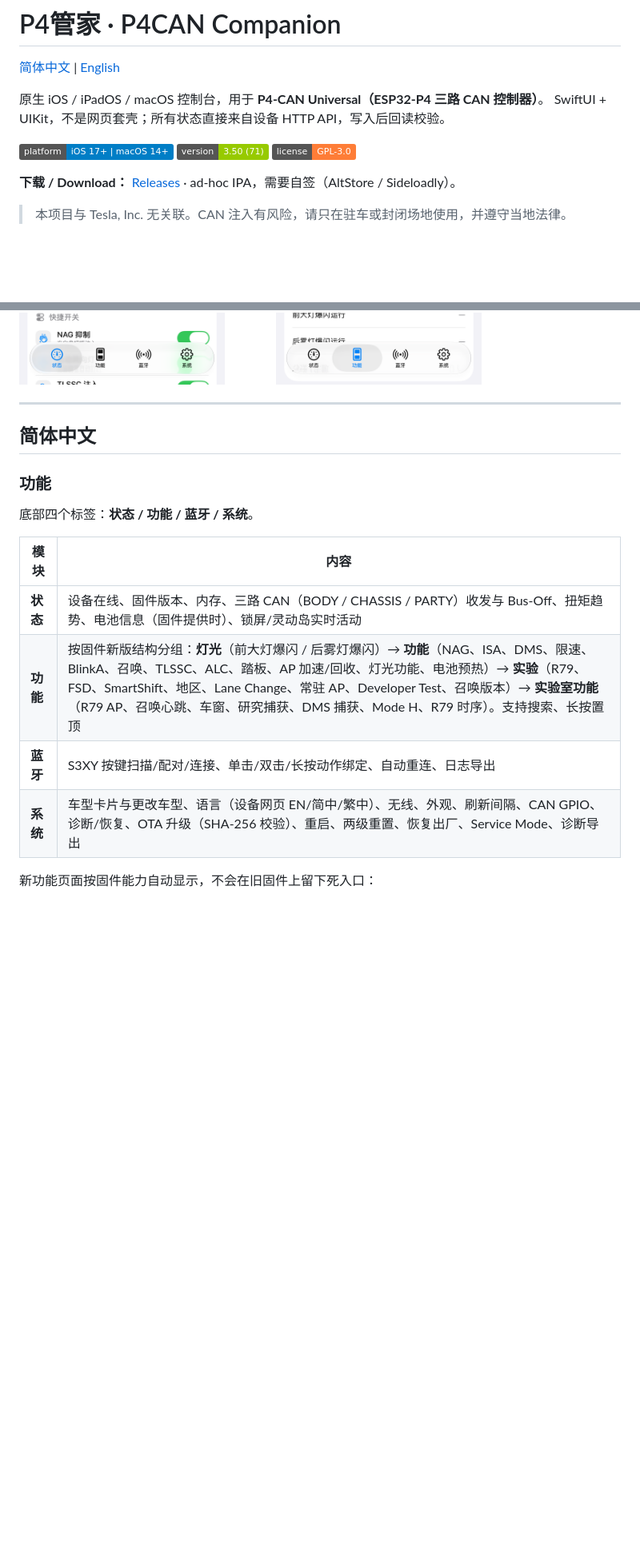
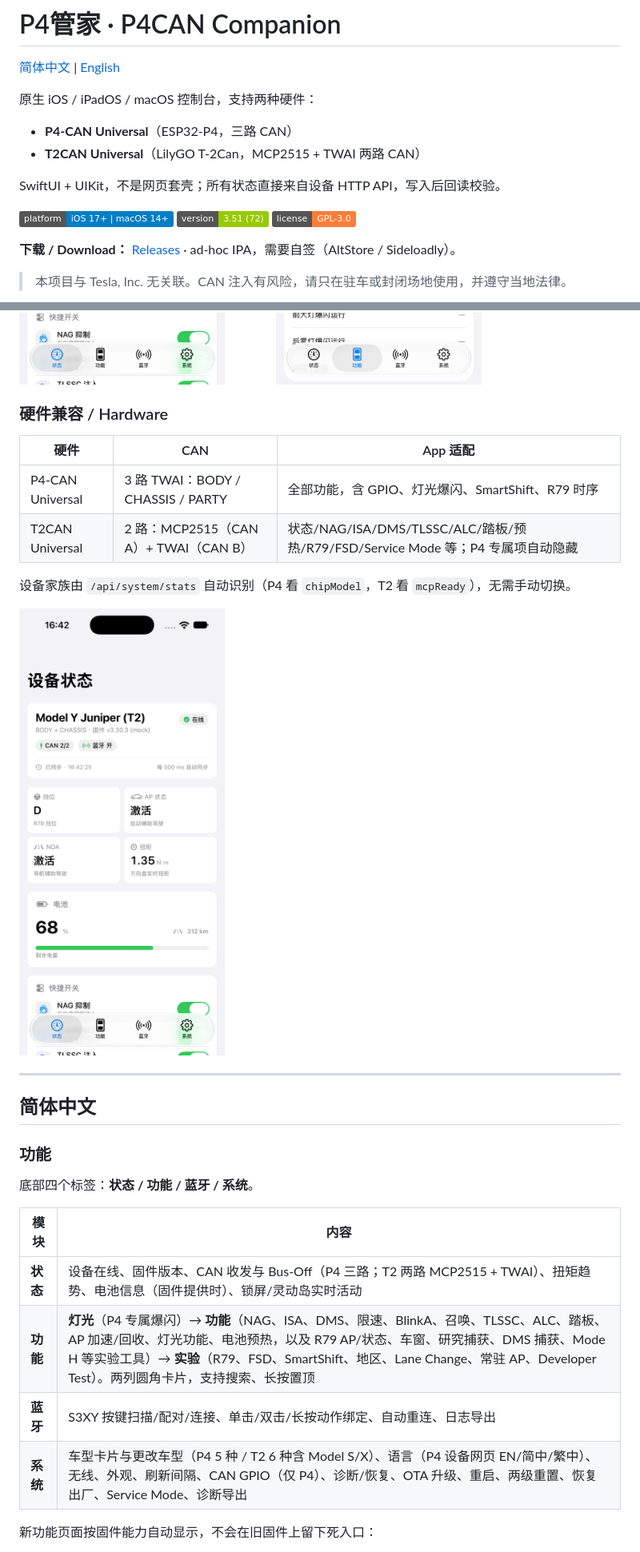
Before and after one commit to Kaiser-DMr/p4can-companion, a Markdown page: README.md, 2 parts joined by grey strips. Shown at 80% size. Rendered like a GitHub page; pictures changed too: docs/screenshots/t2-status.png (added); badges without logos; blank space fills up the shorter version.

```diff
--- a/README.md
+++ b/README.md
@@ -2,11 +2,15 @@
 
 [简体中文](#简体中文) | [English](#english)
 
-原生 iOS / iPadOS / macOS 控制台，用于 **P4-CAN Universal（ESP32-P4 三路 CAN 控制器）**。
+原生 iOS / iPadOS / macOS 控制台，支持两种硬件：
+
+- **P4-CAN Universal**（ESP32-P4，三路 CAN）
+- **T2CAN Universal**（LilyGO T-2Can，MCP2515 + TWAI 两路 CAN）
+
 SwiftUI + UIKit，不是网页套壳；所有状态直接来自设备 HTTP API，写入后回读校验。
 
 ![platform](https://img.shields.io/badge/platform-iOS%2017%2B%20%7C%20macOS%2014%2B-blue)
-![version](https://img.shields.io/badge/version-3.50%20(71)-green)
+![version](https://img.shields.io/badge/version-3.51%20(72)-green)
 ![license](https://img.shields.io/badge/license-GPL--3.0-orange)
 
 **下载 / Download：** [Releases](https://github.com/Kaiser-DMr/p4can-companion/releases) · ad-hoc IPA，需要自签（AltStore / Sideloadly）。
@@ -16,6 +20,17 @@ SwiftUI + UIKit，不是网页套壳；所有状态直接来自设备 HTTP API
 ![status](docs/screenshots/status.png)
 ![features](docs/screenshots/features.png)
 ![lighting](docs/screenshots/lighting.png)
+
+### 硬件兼容 / Hardware
+
+| 硬件 | CAN | App 适配 |
+|---|---|---|
+| P4-CAN Universal | 3 路 TWAI：BODY / CHASSIS / PARTY | 全部功能，含 GPIO、灯光爆闪、SmartShift、R79 时序 |
+| T2CAN Universal | 2 路：MCP2515（CAN A）+ TWAI（CAN B） | 状态/NAG/ISA/DMS/TLSSC/ALC/踏板/预热/R79/FSD/Service Mode 等；P4 专属项自动隐藏 |
+
+设备家族由 `/api/system/stats` 自动识别（P4 看 `chipModel`，T2 看 `mcpReady`），无需手动切换。
+
+![T2CAN 状态页](docs/screenshots/t2-status.png)
 
 ---
 
@@ -27,10 +42,10 @@ SwiftUI + UIKit，不是网页套壳；所有状态直接来自设备 HTTP API
 
 | 模块 | 内容 |
 |---|---|
-| **状态** | 设备在线、固件版本、内存、三路 CAN（BODY / CHASSIS / PARTY）收发与 Bus-Off、扭矩趋势、电池信息（固件提供时）、锁屏/灵动岛实时活动 |
-| **功能** | 按固件新版结构分组：**灯光**（前大灯爆闪 / 后雾灯爆闪）→ **功能**（NAG、ISA、DMS、限速、BlinkA、召唤、TLSSC、ALC、踏板、AP 加速/回收、灯光功能、电池预热）→ **实验**（R79、FSD、SmartShift、地区、Lane Change、常驻 AP、Developer Test、召唤版本）→ **实验室功能**（R79 AP、召唤心跳、车窗、研究捕获、DMS 捕获、Mode H、R79 时序）。支持搜索、长按置顶 |
+| **状态** | 设备在线、固件版本、CAN 收发与 Bus-Off（P4 三路；T2 两路 MCP2515 + TWAI）、扭矩趋势、电池信息（固件提供时）、锁屏/灵动岛实时活动 |
+| **功能** | **灯光**（P4 专属爆闪）→ **功能**（NAG、ISA、DMS、限速、BlinkA、召唤、TLSSC、ALC、踏板、AP 加速/回收、灯光功能、电池预热，以及 R79 AP/状态、车窗、研究捕获、DMS 捕获、Mode H 等实验工具）→ **实验**（R79、FSD、SmartShift、地区、Lane Change、常驻 AP、Developer Test）。两列圆角卡片，支持搜索、长按置顶 |
 | **蓝牙** | S3XY 按键扫描/配对/连接、单击/双击/长按动作绑定、自动重连、日志导出 |
-| **系统** | 车型卡片与更改车型、语言（设备网页 EN/简中/繁中）、无线、外观、刷新间隔、CAN GPIO、诊断/恢复、OTA 升级（SHA-256 校验）、重启、两级重置、恢复出厂、Service Mode、诊断导出 |
+| **系统** | 车型卡片与更改车型（P4 5 种 / T2 6 种含 Model S/X）、语言（P4 设备网页 EN/简中/繁中）、无线、外观、刷新间隔、CAN GPIO（仅 P4）、诊断/恢复、OTA 升级、重启、两级重置、恢复出厂、Service Mode、诊断导出 |
 
 新功能页面按固件能力自动显示，不会在旧固件上留下死入口：
 
```
Also changed, not shown: other parts of README.md (+19 -4 lines), NOTICE.md (+8 -0 lines), build/review/修复记录-2026-11-19.md (+19 -3 lines), 15 other files.
